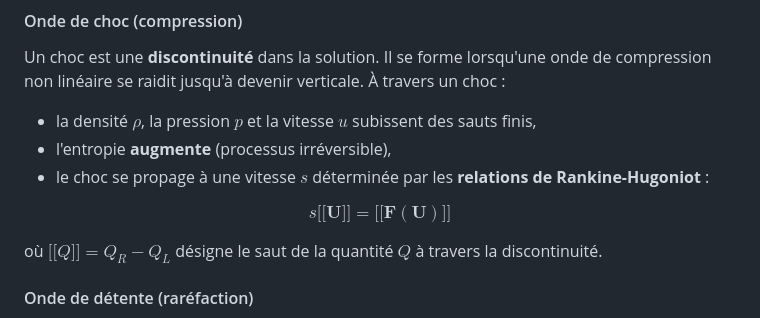
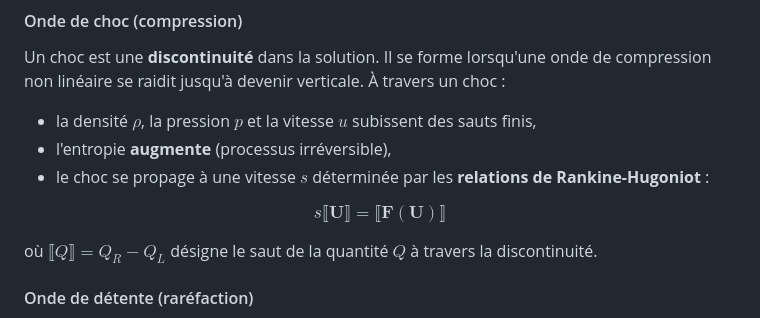
Before and after one commit to fhermet/euler-1d-solver, a Markdown page: docs/01_euler_equations.md, the part around the change. Drawn GitHub-style.

```diff
--- a/docs/01_euler_equations.md
+++ b/docs/01_euler_equations.md
@@ -313,10 +313,10 @@ Un choc est une **discontinuité** dans la solution. Il se forme lorsqu'une onde
 - le choc se propage à une vitesse $s$ déterminée par les **relations de Rankine-Hugoniot** :
 
 $$
-s\lbrack\!\lbrack \mathbf{U} \rbrack\!\rbrack = \lbrack\!\lbrack \mathbf{F}(\mathbf{U}) \rbrack\!\rbrack
+s\llbracket \mathbf{U} \rrbracket = \llbracket \mathbf{F}(\mathbf{U}) \rrbracket
 $$
 
-où $\lbrack\!\lbrack Q \rbrack\!\rbrack = Q_R - Q_L$ désigne le saut de la quantité $Q$ à travers la discontinuité.
+où $\llbracket Q \rrbracket = Q_R - Q_L$ désigne le saut de la quantité $Q$ à travers la discontinuité.
 
 #### Onde de détente (raréfaction)
 
```
Also changed, not shown: docs/02_riemann_problem.md (+2 -2 lines).
